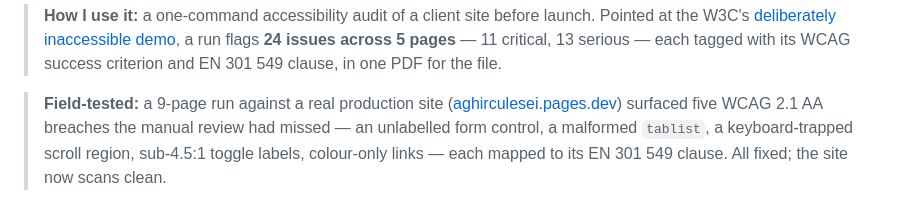
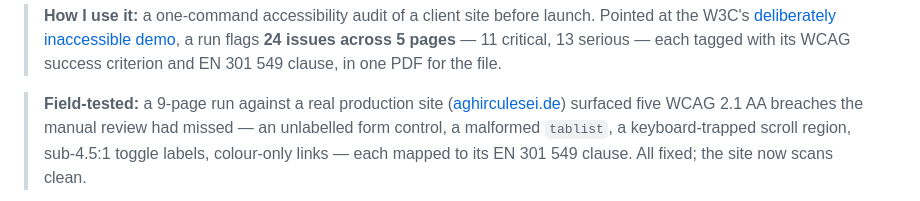
Before and after one commit to MihaelaAghirculesei/bfsg-scanner, a Markdown page: README.md, the part around the change. Drawn GitHub-style.

Commit message:
docs(readme): point portfolio link to aghirculesei.de

```diff
--- a/README.md
+++ b/README.md
@@ -27,7 +27,7 @@ Requires **Node.js ≥ 22**.
 > with its WCAG success criterion and EN 301 549 clause, in one PDF for the file.
 
 > **Field-tested:** a 9-page run against a real production site
-> ([aghirculesei.pages.dev](https://aghirculesei.pages.dev)) surfaced five WCAG
+> ([aghirculesei.de](https://aghirculesei.de)) surfaced five WCAG
 > 2.1 AA breaches the manual review had missed — an unlabelled form control, a
 > malformed `tablist`, a keyboard-trapped scroll region, sub-4.5:1 toggle
 > labels, colour-only links — each mapped to its EN 301 549 clause. All fixed;
```
